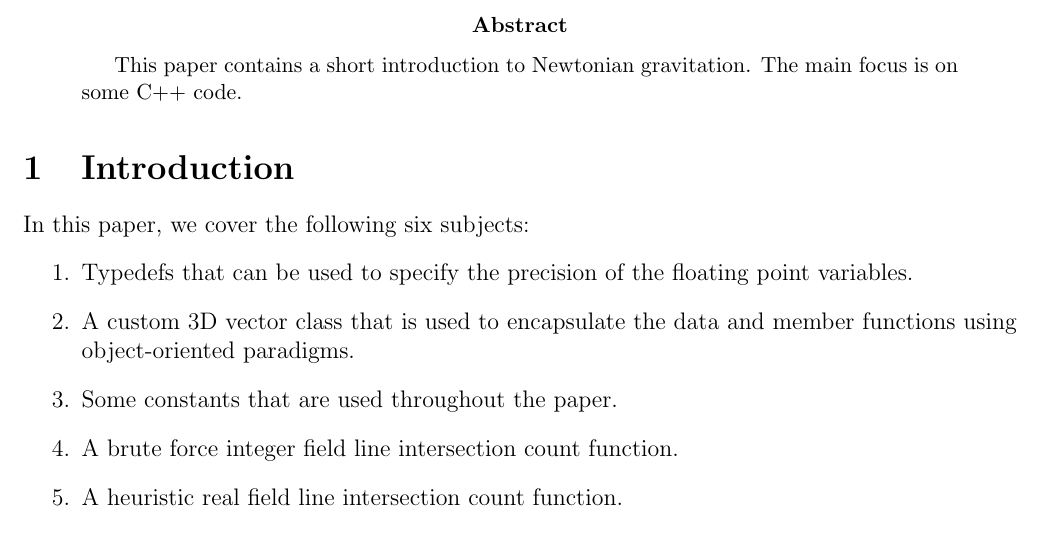
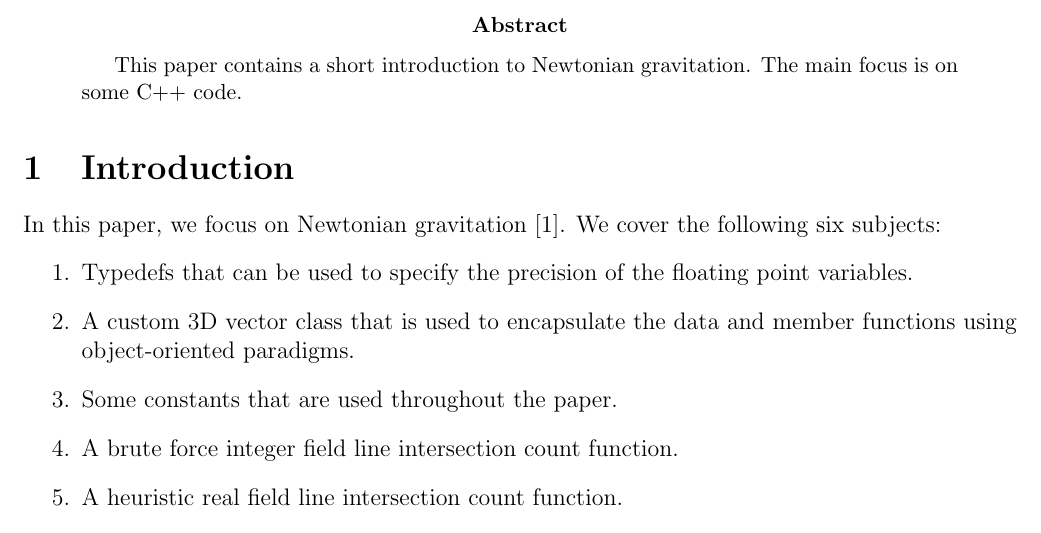
Before and after one commit to sjhalayka/papers, a LaTeX paper (newtonian gravitation/bezier_escape.tex): part of page 1 of 12, cut so that both start at the same text. Compiled offline with pdfLaTeX.

Commit message:
Add files via upload

```diff
--- a/newtonian gravitation/bezier_escape.tex
+++ b/newtonian gravitation/bezier_escape.tex
@@ -48,7 +48,8 @@ The main focus is on some C++ code.
 
 \section{Introduction}
 
-In this paper, we cover the following six subjects:
+In this paper, we focus on Newtonian gravitation \cite{misner}.
+We cover the following six subjects:
 \begin{enumerate}
 \item Typedefs that can be used to specify the precision of the floating point variables.
 \item A custom 3D vector class that is used to encapsulate the data and member functions using object-oriented paradigms.
```
Also changed, not shown: newtonian gravitation/bezier_escape.pdf.
